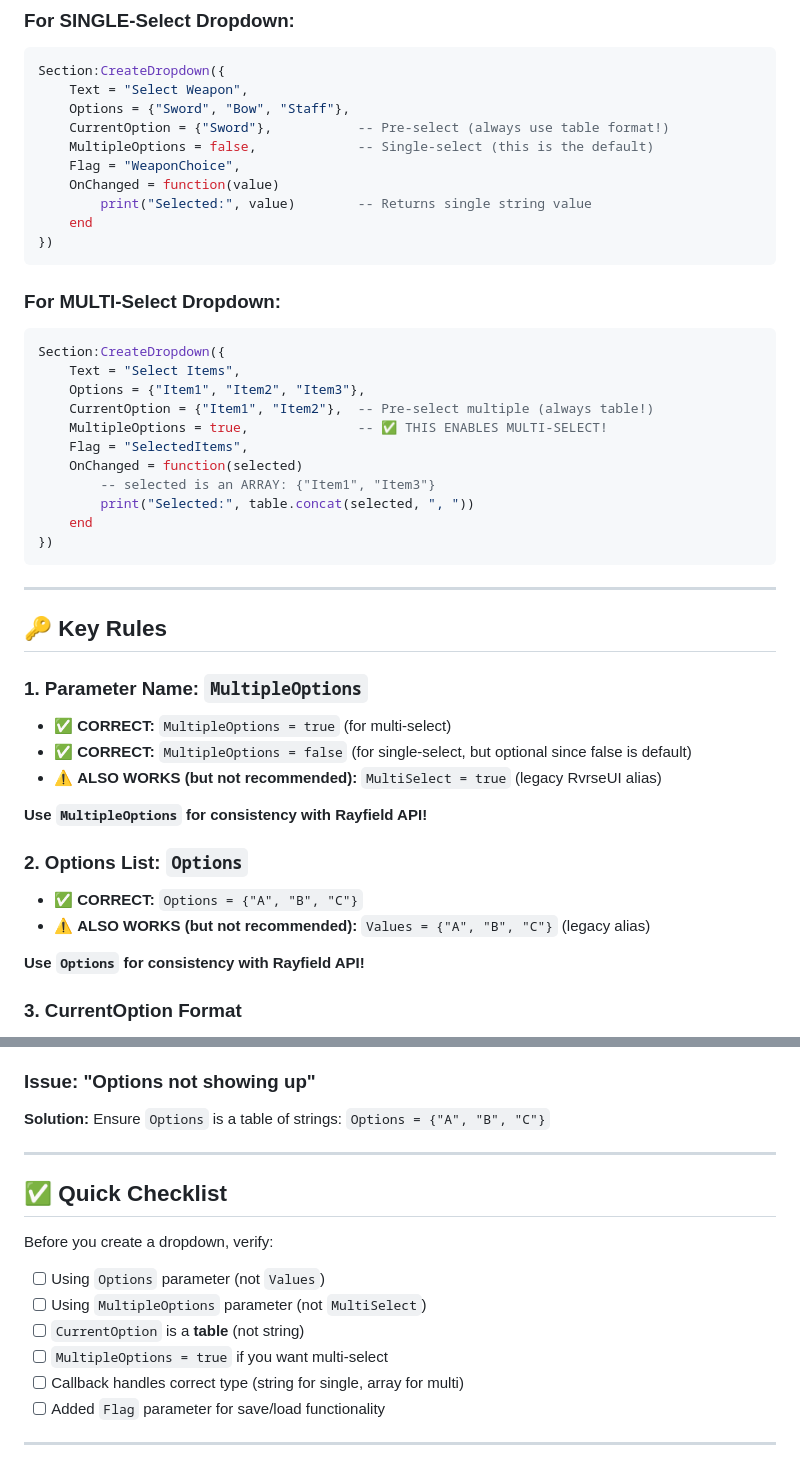
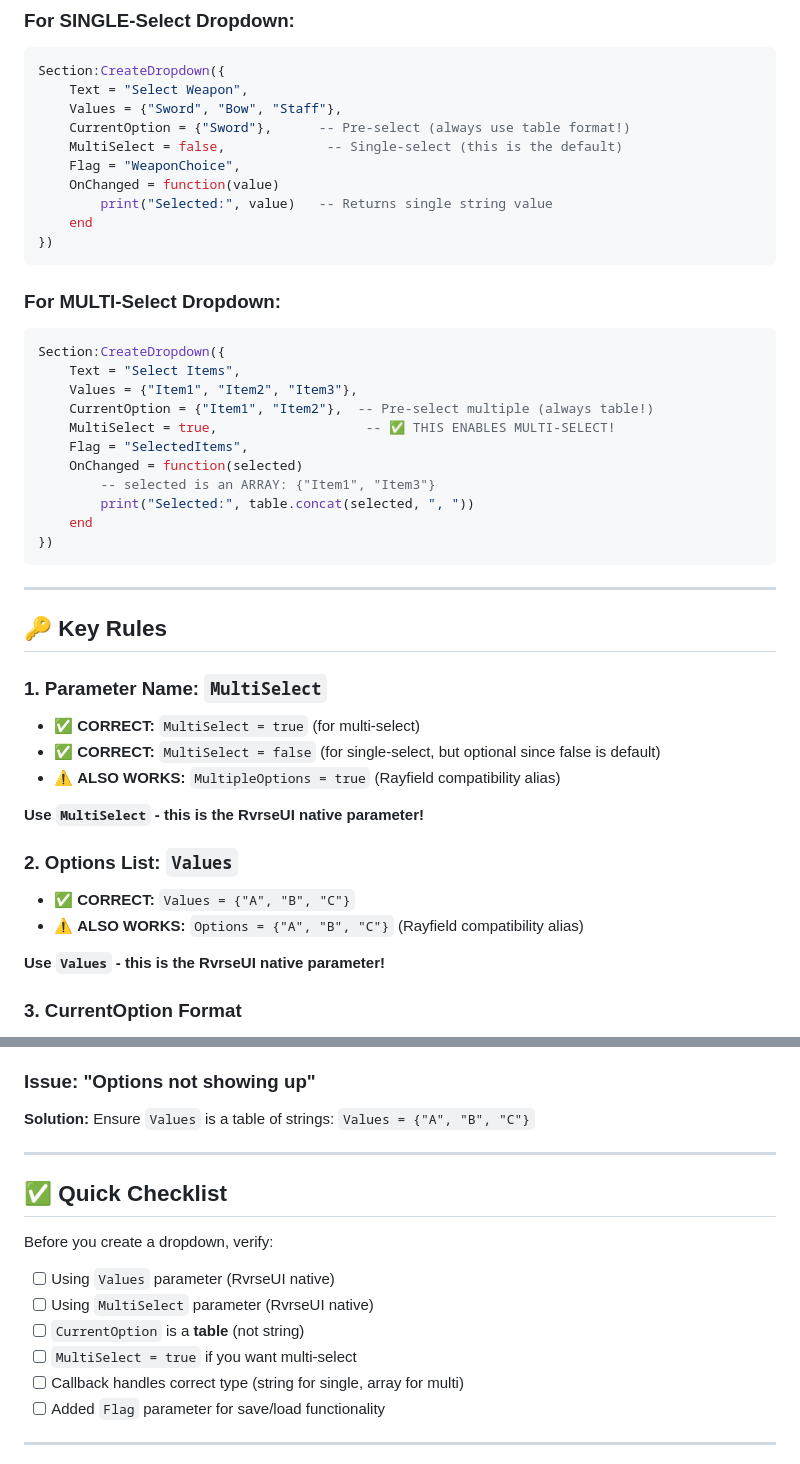
Before and after one commit to CoderRvrse/RvrseUI, a Markdown page: DROPDOWN_GUIDE.md, 2 parts joined by grey strips. GitHub-like rendering.

````diff
--- a/DROPDOWN_GUIDE.md
+++ b/DROPDOWN_GUIDE.md
@@ -10,12 +10,12 @@
 ```lua
 Section:CreateDropdown({
     Text = "Select Weapon",
-    Options = {"Sword", "Bow", "Staff"},
-    CurrentOption = {"Sword"},           -- Pre-select (always use table format!)
-    MultipleOptions = false,             -- Single-select (this is the default)
+    Values = {"Sword", "Bow", "Staff"},
+    CurrentOption = {"Sword"},      -- Pre-select (always use table format!)
+    MultiSelect = false,             -- Single-select (this is the default)
     Flag = "WeaponChoice",
     OnChanged = function(value)
-        print("Selected:", value)        -- Returns single string value
+        print("Selected:", value)   -- Returns single string value
     end
 })
 ```
@@ -24,9 +24,9 @@ Section:CreateDropdown({
 ```lua
 Section:CreateDropdown({
     Text = "Select Items",
-    Options = {"Item1", "Item2", "Item3"},
+    Values = {"Item1", "Item2", "Item3"},
     CurrentOption = {"Item1", "Item2"},  -- Pre-select multiple (always table!)
-    MultipleOptions = true,              -- ✅ THIS ENABLES MULTI-SELECT!
+    MultiSelect = true,                   -- ✅ THIS ENABLES MULTI-SELECT!
     Flag = "SelectedItems",
     OnChanged = function(selected)
         -- selected is an ARRAY: {"Item1", "Item3"}
@@ -39,18 +39,18 @@ Section:CreateDropdown({
 
 ## 🔑 Key Rules
 
-### 1. Parameter Name: `MultipleOptions`
-- ✅ **CORRECT:** `MultipleOptions = true` (for multi-select)
-- ✅ **CORRECT:** `MultipleOptions = false` (for single-select, but optional since false is default)
-- ⚠️ **ALSO WORKS (but not recommended):** `MultiSelect = true` (legacy RvrseUI alias)
+### 1. Parameter Name: `MultiSelect`
+- ✅ **CORRECT:** `MultiSelect = true` (for multi-select)
+- ✅ **CORRECT:** `MultiSelect = false` (for single-select, but optional since false is default)
+- ⚠️ **ALSO WORKS:** `MultipleOptions = true` (Rayfield compatibility alias)
 
-**Use `MultipleOptions` for consistency with Rayfield API!**
+**Use `MultiSelect` - this is the RvrseUI native parameter!**
 
-### 2. Options List: `Options`
-- ✅ **CORRECT:** `Options = {"A", "B", "C"}`
-- ⚠️ **ALSO WORKS (but not recommended):** `Values = {"A", "B", "C"}` (legacy alias)
+### 2. Options List: `Values`
+- ✅ **CORRECT:** `Values = {"A", "B", "C"}`
+- ⚠️ **ALSO WORKS:** `Options = {"A", "B", "C"}` (Rayfield compatibility alias)
 
-**Use `Options` for consistency with Rayfield API!**
+**Use `Values` - this is the RvrseUI native parameter!**
 
 ### 3. CurrentOption Format
 - ✅ **ALWAYS use table format:** `CurrentOption = {"Option1"}`
@@ -236,6 +213,6 @@ print(Dropdown.CurrentOption[1])
 
 ### Issue: "Options not showing up"
-**Solution:** Ensure `Options` is a table of strings: `Options = {"A", "B", "C"}`
+**Solution:** Ensure `Values` is a table of strings: `Values = {"A", "B", "C"}`
 
 ---
 
@@ -243,10 +220,10 @@ print(Dropdown.CurrentOption[1])
 
 Before you create a dropdown, verify:
 
-- [ ] Using `Options` parameter (not `Values`)
-- [ ] Using `MultipleOptions` parameter (not `MultiSelect`)
+- [ ] Using `Values` parameter (RvrseUI native)
+- [ ] Using `MultiSelect` parameter (RvrseUI native)
 - [ ] `CurrentOption` is a **table** (not string)
-- [ ] `MultipleOptions = true` if you want multi-select
+- [ ] `MultiSelect = true` if you want multi-select
 - [ ] Callback handles correct type (string for single, array for multi)
 - [ ] Added `Flag` parameter for save/load functionality
 
````
Also changed, not shown: other parts of DROPDOWN_GUIDE.md (+23 -46 lines), README.md (+19 -40 lines).
